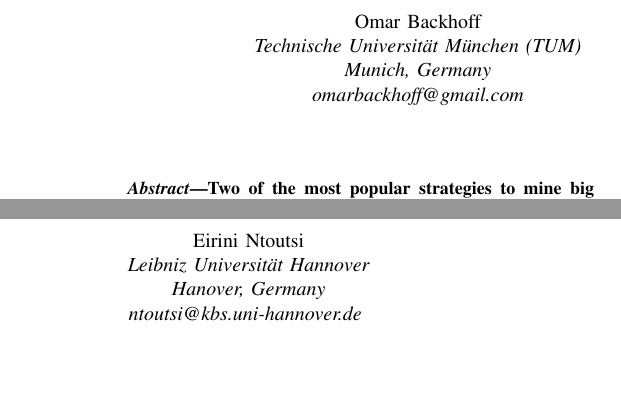
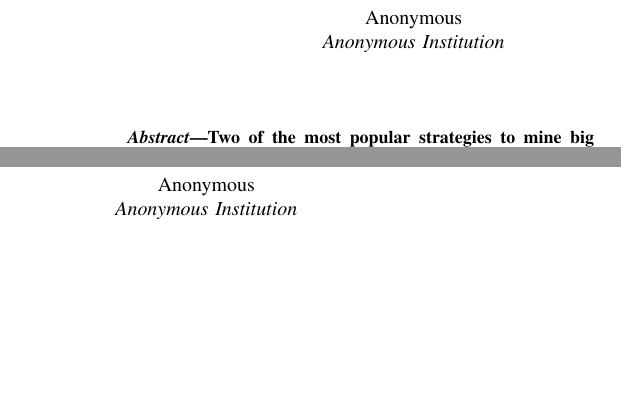
Before and after one commit to obackhoff/paper-spark-clustream, a LaTeX paper (working version/main.tex): two parts of the columns of page 1 of 8, joined at a grey line, cut at the place of the change, the shorter picture padded with empty space. Compiled offline with pdfLaTeX.

Commit message:
fixed anonymity and a minor things

```diff
--- a/working version/main.tex
+++ b/working version/main.tex
@@ -393,19 +393,32 @@
 % use a multiple column layout for up to two different
 % affiliations
 
-\author{\IEEEauthorblockN{Omar Backhoff}
+% \author{\IEEEauthorblockN{Omar Backhoff}
+% \IEEEauthorblockA{%Computational Science and Engineering\\
+% Technische Universit\"{a}t M\"{u}nchen (TUM)\\
+% Munich, Germany\\
+% omarbackhoff@gmail.com}
+% \and
+% \IEEEauthorblockN{Eirini Ntoutsi}
+% \IEEEauthorblockA{%Faculty of Electrical Engineering and Computer Science\\
+% Leibniz Universit\"{a}t Hannover\\
+% Hanover, Germany\\
+% ntoutsi@kbs.uni-hannover.de
+% }
+% }
+
+
+\author{\IEEEauthorblockN{Anonymous}
 \IEEEauthorblockA{%Computational Science and Engineering\\
-Technische Universit\"{a}t M\"{u}nchen (TUM)\\
-Munich, Germany\\
-omarbackhoff@gmail.com}
+Anonymous Institution\\
+}
 \and
-\IEEEauthorblockN{Eirini Ntoutsi}
+\IEEEauthorblockN{Anonymous}
 \IEEEauthorblockA{%Faculty of Electrical Engineering and Computer Science\\
-Leibniz Universit\"{a}t Hannover\\
-Hanover, Germany\\
-ntoutsi@kbs.uni-hannover.de
+Anonymous Institution\\
 }
 }
+
 % conference papers do not typically use \thanks and this command
 % is locked out in conference mode. If really needed, such as for
 % the acknowledgment of grants, issue a \IEEEoverridecommandlockouts
```
Also changed, not shown: working version/expQuality.tex (+2 -30 lines), 2 other files.
